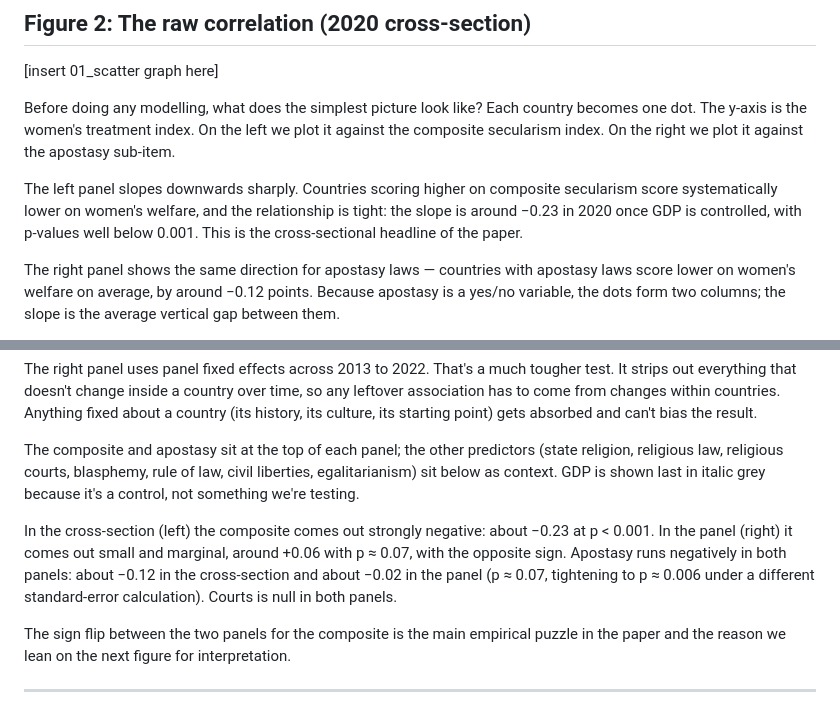
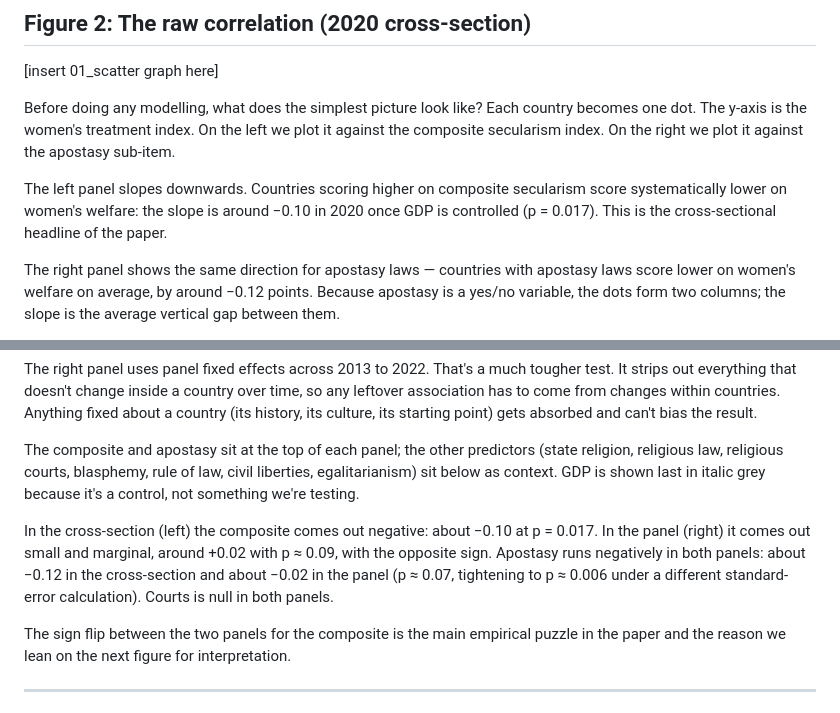
Before and after one commit to tashawhalley2024/mdm3_project3, a Markdown page: figures/presentation_writeup.md, 2 parts joined by grey strips. Rendered like a GitHub page.

Commit message:
fix: last two stale composite numbers in presentation_writeup.md
L33 (scatter description): −0.23 → −0.10, p < 0.001 → p = 0.017.
L53 (coefplot description): −0.23 → −0.10, +0.06 → +0.02.

Co-Authored-By: Claude Opus 4.6 (1M context) <noreply@anthropic.com>

```diff
--- a/figures/presentation_writeup.md
+++ b/figures/presentation_writeup.md
@@ -30,7 +30,7 @@ The pattern lines up with common priors. The darkest cluster runs across the Mid
 
 Before doing any modelling, what does the simplest picture look like? Each country becomes one dot. The y-axis is the women's treatment index. On the left we plot it against the composite secularism index. On the right we plot it against the apostasy sub-item.
 
-The left panel slopes downwards sharply. Countries scoring higher on composite secularism score systematically lower on women's welfare, and the relationship is tight: the slope is around −0.23 in 2020 once GDP is controlled, with p-values well below 0.001. This is the cross-sectional headline of the paper.
+The left panel slopes downwards. Countries scoring higher on composite secularism score systematically lower on women's welfare: the slope is around −0.10 in 2020 once GDP is controlled (p = 0.017). This is the cross-sectional headline of the paper.
 
 The right panel shows the same direction for apostasy laws — countries with apostasy laws score lower on women's welfare on average, by around −0.12 points. Because apostasy is a yes/no variable, the dots form two columns; the slope is the average vertical gap between them.
 
@@ -50,7 +50,7 @@ The right panel uses panel fixed effects across 2013 to 2022. That's a much toug
 
 The composite and apostasy sit at the top of each panel; the other predictors (state religion, religious law, religious courts, blasphemy, rule of law, civil liberties, egalitarianism) sit below as context. GDP is shown last in italic grey because it's a control, not something we're testing.
 
-In the cross-section (left) the composite comes out strongly negative: about −0.23 at p < 0.001. In the panel (right) it comes out small and marginal, around +0.06 with p ≈ 0.07, with the opposite sign. Apostasy runs negatively in both panels: about −0.12 in the cross-section and about −0.02 in the panel (p ≈ 0.07, tightening to p ≈ 0.006 under a different standard-error calculation). Courts is null in both panels.
+In the cross-section (left) the composite comes out negative: about −0.10 at p = 0.017. In the panel (right) it comes out small and marginal, around +0.02 with p ≈ 0.09, with the opposite sign. Apostasy runs negatively in both panels: about −0.12 in the cross-section and about −0.02 in the panel (p ≈ 0.07, tightening to p ≈ 0.006 under a different standard-error calculation). Courts is null in both panels.
 
 The sign flip between the two panels for the composite is the main empirical puzzle in the paper and the reason we lean on the next figure for interpretation.
 
```
